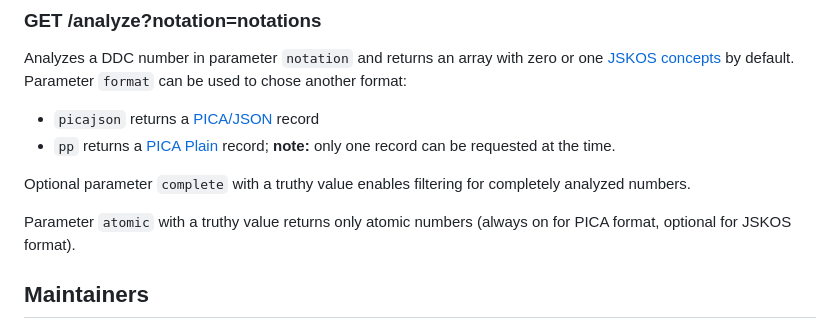
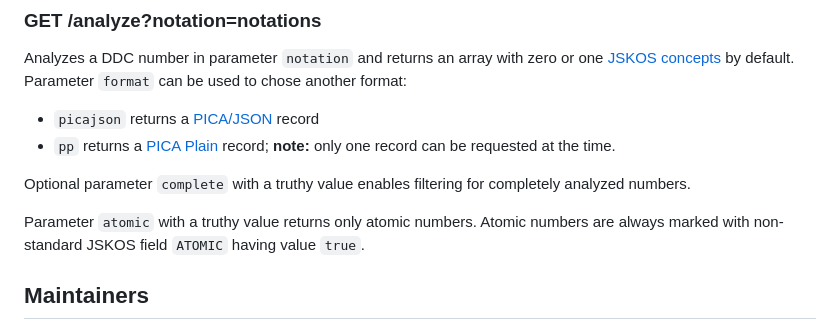
Before and after one commit to gbv/coli-ana, a Markdown page: README.md, the part around the change. Drawn GitHub-style.

Commit message:
Include information about atomic members result
This closes #77.

```diff
--- a/README.md
+++ b/README.md
@@ -125,7 +125,7 @@ Analyzes a DDC number in parameter `notation` and returns an array with zero or
 
 Optional parameter `complete` with a truthy value enables filtering for completely analyzed numbers.
 
-Parameter `atomic` with a truthy value returns only atomic numbers (always on for PICA format, optional for JSKOS format).
+Parameter `atomic` with a truthy value returns only atomic numbers. Atomic numbers are always marked with non-standard JSKOS field `ATOMIC` having value `true`.
 
 ## Maintainers
 - [@stefandesu](https://github.com/stefandesu)
```
